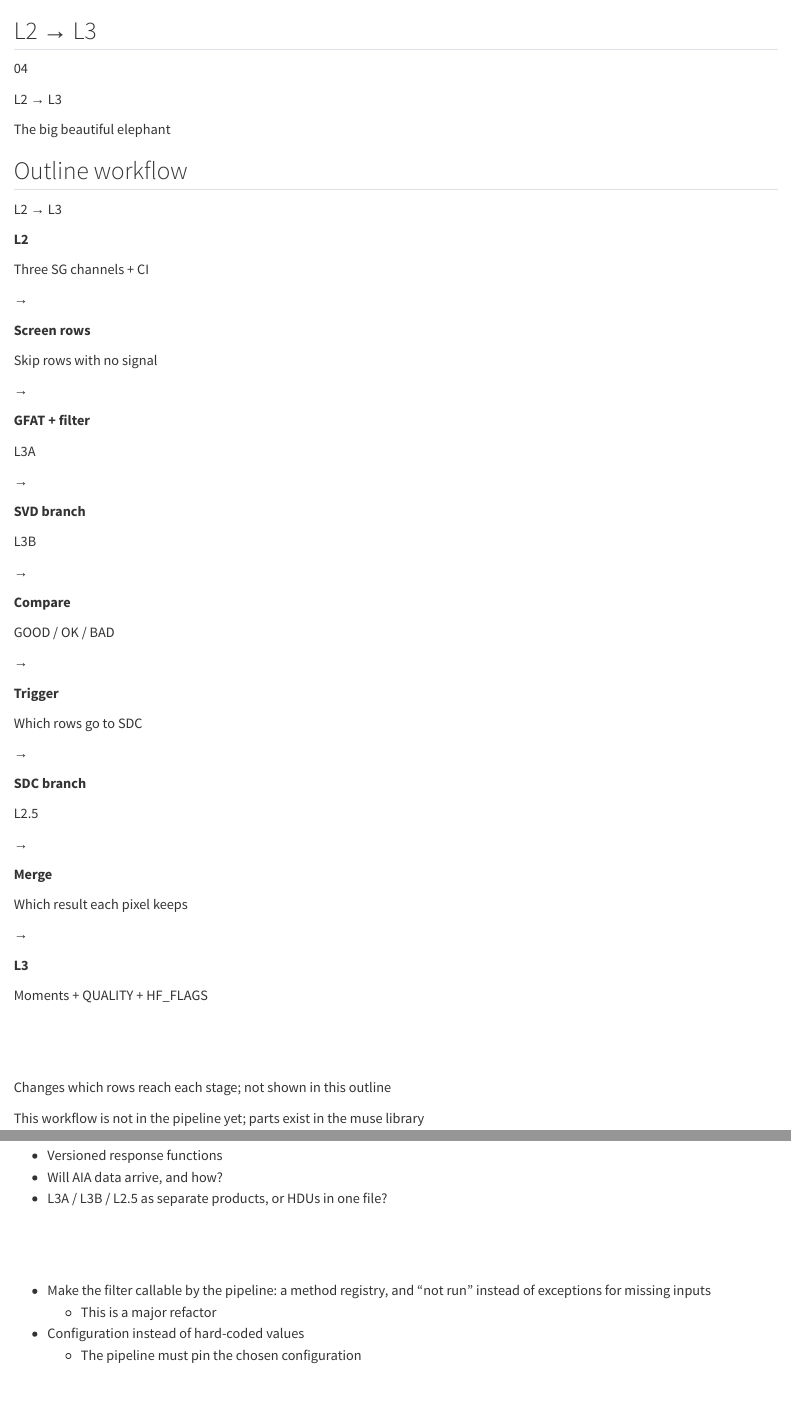
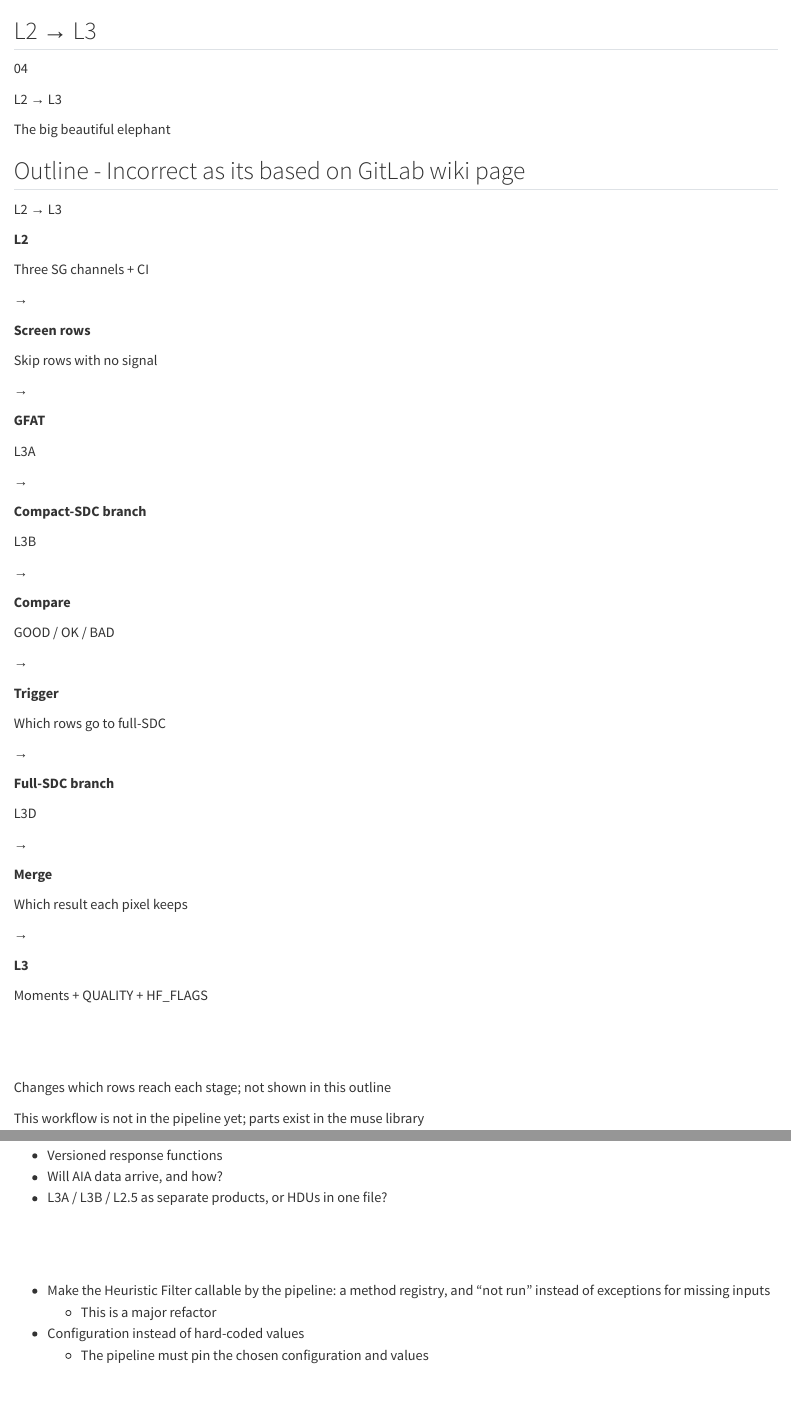
Before and after one commit to nabobalis/muse-pipeline-presentation, a Quarto document (sections/04-l2-to-l3.qmd): the page in a window 1100 px wide, from its top, and a second part further down, joined at a grey line. Rendered offline with R 4.5, knitr and Pandoc in place of Quarto, with nearby package versions.

Commit message:
update more text

```diff
--- a/sections/04-l2-to-l3.qmd
+++ b/sections/04-l2-to-l3.qmd
@@ -15,7 +15,7 @@ L2 → L3
 The big beautiful elephant
 :::
 
-## Outline workflow
+## Outline - Incorrect as its based on GitLab wiki page
 
 ::: {.kicker}
 L2 → L3
@@ -39,7 +39,7 @@ Skip rows with no signal
 →
 :::
 ::: {.node .blue}
-**GFAT + filter**
+**GFAT**
 
 L3A
 :::
@@ -47,7 +47,7 @@ L3A
 →
 :::
 ::: {.node .blue}
-**SVD branch**
+**Compact-SDC branch**
 
 L3B
 :::
@@ -68,15 +68,15 @@ GOOD / OK / BAD
 ::: {.node .amber}
 **Trigger**
 
-Which rows go to SDC
+Which rows go to full-SDC
 :::
 ::: {.arrow}
 →
 :::
 ::: {.node .blue}
-**SDC branch**
+**Full-SDC branch**
 
-L2.5
+L3D
 :::
 ::: {.arrow}
 →
@@ -98,7 +98,7 @@ Moments + QUALITY + HF_FLAGS
 
 ::: {.card .center .red}
 ::: {.label}
-Heuristic filtering
+Heuristic Filter
 :::
 Changes which rows reach each stage; not shown in this outline
 :::
@@ -129,10 +131,10 @@ Decisions to be made
 muse library work first
 :::
 
-- Make the filter callable by the pipeline: a method registry, and "not run" instead of exceptions for missing inputs
+- Make the Heuristic Filter callable by the pipeline: a method registry, and "not run" instead of exceptions for missing inputs
   - This is a major refactor
 - Configuration instead of hard-coded values
-  - The pipeline must pin the chosen configuration
+  - The pipeline must pin the chosen configuration and values
 :::
 
 ::: {.card .green}
```
Also changed, not shown: sections/05-aws-vs-local.qmd (+4 -2 lines), sections/04-l2-to-l3.qmd (2 more changed lines).
